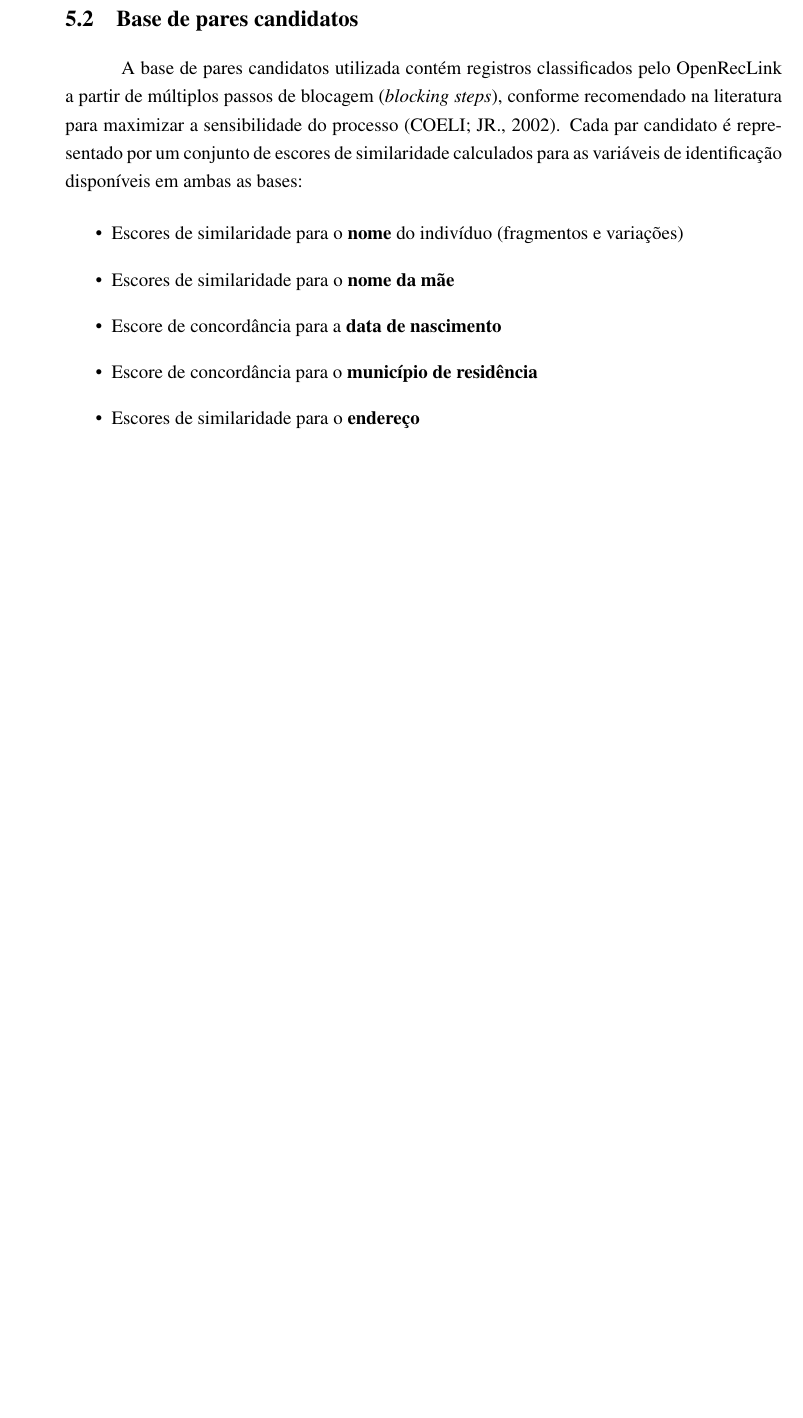
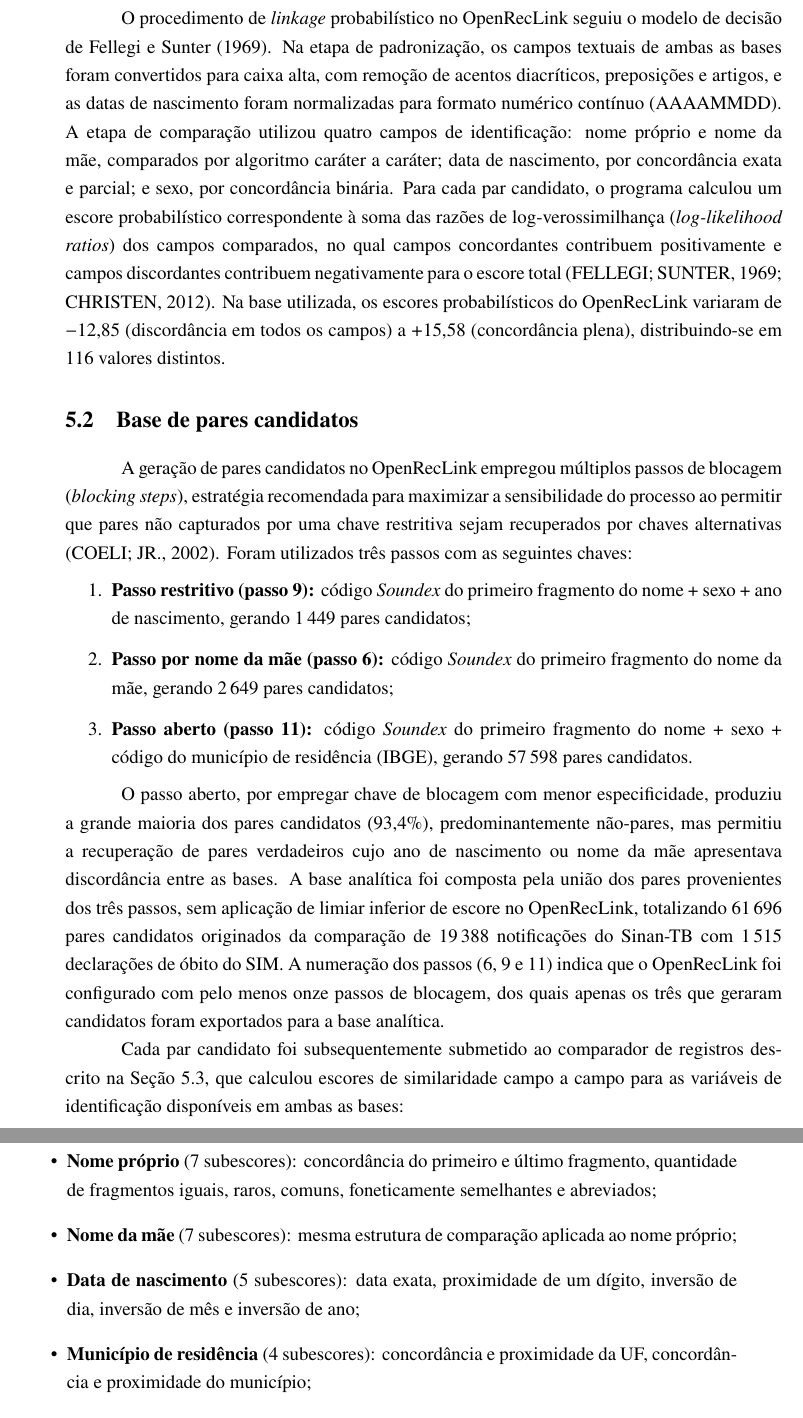
Before and after one commit to marco-jardim/phd-research, a LaTeX thesis (text/latex/tese.tex, which reads text/latex/capitulo5.tex): part of page 43 of 130 before the commit and two parts of pages 43 and 44 of 131 after it, the two joined at a grey line, cut at the place of the change, the shorter picture padded with empty space. Compiled offline with pdfLaTeX.

Commit message:
feat: enrich ORL process and blocking steps in cap5, fix score attribution across thesis
sec:fontes-dados: add ORL process paragraph (Fellegi-Sunter model, standardization, 4 comparison fields, score range -12.85 to +15.58).

sec:base-pares: detail 3 blocking steps with keys and pair counts (passo 9 restrictive 1449, passo 6 mother name 2649, passo 11 open 57598), file composition (19388 Sinan + 1515 SIM = 61696 pairs), and 29 CdR sub-score structure (7+7+5+4+6).

cap3: fix typos (Regsitros, area, missing period), add \textit{software}.

cap6/cap8/tab_score_bands: replace 'escore do OpenRecLink' with 'escore agregado' to reflect combined ORL+CdR scoring.

```diff
--- a/text/latex/capitulo5.tex
+++ b/text/latex/capitulo5.tex
@@ -14,18 +14,30 @@ Foram utilizados registros provenientes de duas bases de dados nacionais de saú
 
 Os registros correspondem ao município do Rio de Janeiro, com notificações do Sinan-TB de 2013 a 2022 e óbitos do SIM de 2019 a 2022, e foram previamente submetidos a \textit{linkage} probabilístico por meio do programa OpenRecLink \cite{Camargo2000reclink}, gerando uma base de pares candidatos que constitui o objeto de análise do presente estudo. A escolha dessas bases justifica-se pelas razões detalhadas na Seção \ref{sec:justificativas-especificas}, em particular a relevância da tuberculose como condição marcadora da qualidade do cuidado em saúde e a experiência acumulada do grupo de pesquisa no \textit{linkage} dessas fontes de dados \cite{Oliveira2012uso, Bartholomay2014improved, Oliveira2016accuracy}.
 
+O procedimento de \textit{linkage} probabilístico no OpenRecLink seguiu o modelo de decisão de Fellegi e Sunter \citeyearpar{Fellegi1969theory}. Na etapa de padronização, os campos textuais de ambas as bases foram convertidos para caixa alta, com remoção de acentos diacríticos, preposições e artigos, e as datas de nascimento foram normalizadas para formato numérico contínuo (AAAAMMDD). A etapa de comparação utilizou quatro campos de identificação: nome próprio e nome da mãe, comparados por algoritmo caráter a caráter; data de nascimento, por concordância exata e parcial; e sexo, por concordância binária. Para cada par candidato, o programa calculou um escore probabilístico correspondente à soma das razões de log-verossimilhança (\textit{log-likelihood ratios}) dos campos comparados, no qual campos concordantes contribuem positivamente e campos discordantes contribuem negativamente para o escore total \cite{Fellegi1969theory, Christen2012book}. Na base utilizada, os escores probabilísticos do OpenRecLink variaram de $-12{,}85$ (discordância em todos os campos) a $+15{,}58$ (concordância plena), distribuindo-se em 116 valores distintos.
+
 \section{Base de pares candidatos}\label{sec:base-pares}
 
-A base de pares candidatos utilizada contém registros classificados pelo OpenRecLink a partir de múltiplos passos de blocagem (\textit{blocking steps}), conforme recomendado na literatura para maximizar a sensibilidade do processo \cite{Coeli2002blocking}. Cada par candidato é representado por um conjunto de escores de similaridade calculados para as variáveis de identificação disponíveis em ambas as bases:
+A geração de pares candidatos no OpenRecLink empregou múltiplos passos de blocagem (\textit{blocking steps}), estratégia recomendada para maximizar a sensibilidade do processo ao permitir que pares não capturados por uma chave restritiva sejam recuperados por chaves alternativas \cite{Coeli2002blocking}. Foram utilizados três passos com as seguintes chaves:
+
+\begin{enumerate}
+\item \textbf{Passo restritivo (passo~9):} código \textit{Soundex} do primeiro fragmento do nome + sexo + ano de nascimento, gerando 1\,449 pares candidatos;
+\item \textbf{Passo por nome da mãe (passo~6):} código \textit{Soundex} do primeiro fragmento do nome da mãe, gerando 2\,649 pares candidatos;
+\item \textbf{Passo aberto (passo~11):} código \textit{Soundex} do primeiro fragmento do nome + sexo + código do município de residência (IBGE), gerando 57\,598 pares candidatos.
+\end{enumerate}
+
+O passo aberto, por empregar chave de blocagem com menor especificidade, produziu a grande maioria dos pares candidatos (93,4\%), predominantemente não-pares, mas permitiu a recuperação de pares verdadeiros cujo ano de nascimento ou nome da mãe apresentava discordância entre as bases. A base analítica foi composta pela união dos pares provenientes dos três passos, sem aplicação de limiar inferior de escore no OpenRecLink, totalizando 61\,696 pares candidatos originados da comparação de 19\,388 notificações do Sinan-TB com 1\,515 declarações de óbito do SIM. A numeração dos passos (6, 9 e 11) indica que o OpenRecLink foi configurado com pelo menos onze passos de blocagem, dos quais apenas os três que geraram candidatos foram exportados para a base analítica.
+
+Cada par candidato foi subsequentemente submetido ao comparador de registros descrito na Seção~\ref{sec:comparador-registros}, que calculou escores de similaridade campo a campo para as variáveis de identificação disponíveis em ambas as bases:
 
 \begin{itemize}
-\item Escores de similaridade para o \textbf{nome} do indivíduo (fragmentos e variações)
-\item Escores de similaridade para o \textbf{nome da mãe}
-\item Escore de concordância para a \textbf{data de nascimento}
-\item Escore de concordância para o \textbf{município de residência}
-\item Escores de similaridade para o \textbf{endereço}
-\item \textbf{Escore final composto} (\textit{nota final}) calculado pelo comparador de registros
-\item \textbf{Passo de blocagem} em que o par foi identificado
+\item \textbf{Nome próprio} (7 subescores): concordância do primeiro e último fragmento, quantidade de fragmentos iguais, raros, comuns, foneticamente semelhantes e abreviados;
+\item \textbf{Nome da mãe} (7 subescores): mesma estrutura de comparação aplicada ao nome próprio;
+\item \textbf{Data de nascimento} (5 subescores): data exata, proximidade de um dígito, inversão de dia, inversão de mês e inversão de ano;
+\item \textbf{Município de residência} (4 subescores): concordância e proximidade da UF, concordância e proximidade do município;
+\item \textbf{Endereço} (6 subescores): concordância e proximidade da via, número, complemento, texto livre e coeficiente de Jaccard;
+\item \textbf{Escore final composto} (\textit{nota final}): escore agregado calculado pelo comparador de registros;
+\item \textbf{Passo de blocagem} em que o par foi identificado.
 \end{itemize}
 
 Cada par possui uma classificação de referência (padrão-ouro) atribuída por revisão manual, categorizada em: par verdadeiro confirmado, par verdadeiro provável e não-par. Para fins de modelagem, os pares verdadeiros confirmados e prováveis foram agrupados em uma única classe positiva, resultando em uma variável-alvo binária. A disponibilidade dessa classificação de referência possibilita o treinamento e a avaliação dos classificadores supervisionados, pois fornece as observações rotuladas necessárias para o aprendizado.
```
Also changed, not shown: text/latex/capitulo3.tex (+1 -1 lines), text/latex/capitulo6.tex (+1 -1 lines), text/latex/capitulo8.tex (+1 -1 lines), text/latex/tables/tab_score_bands.tex (+1 -1 lines).
